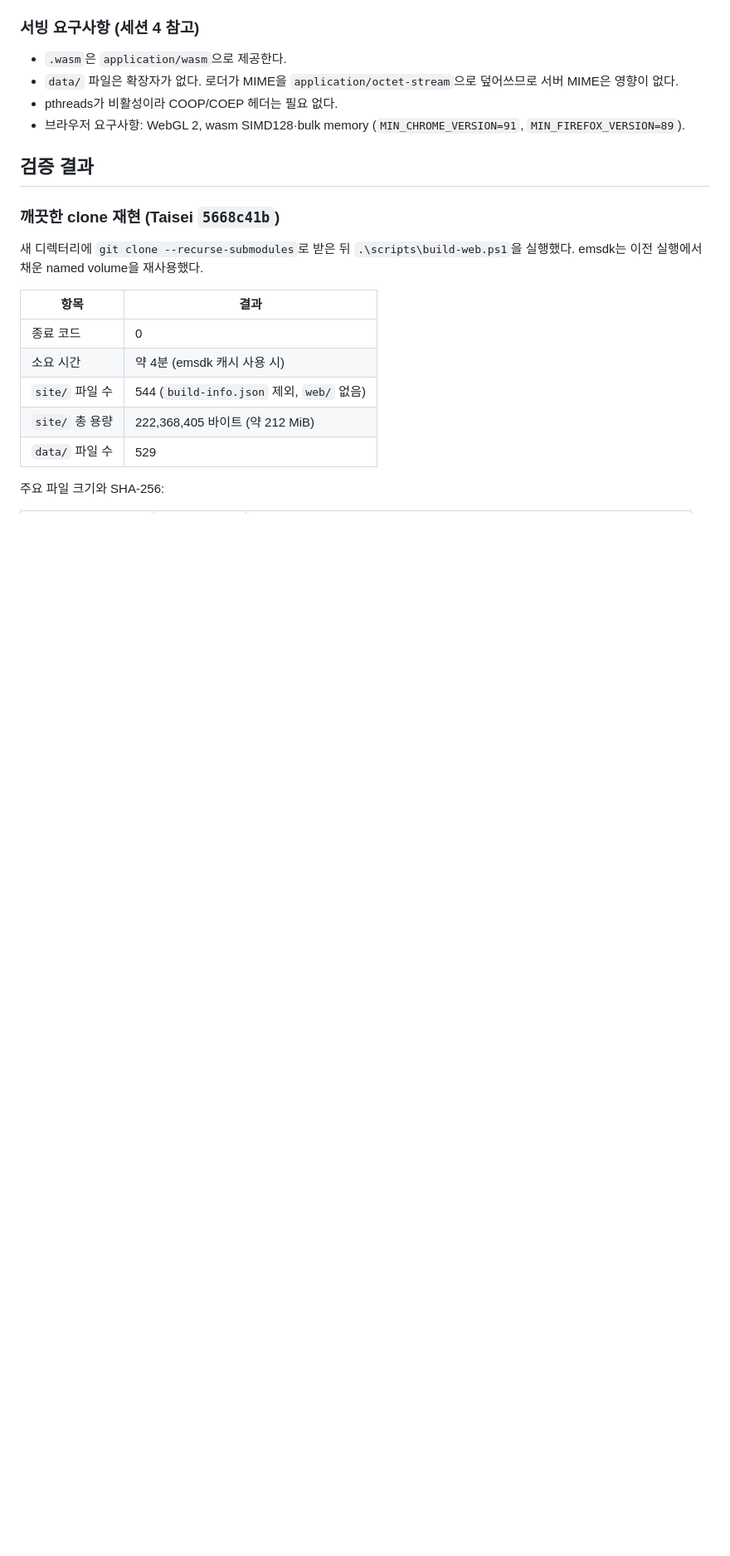
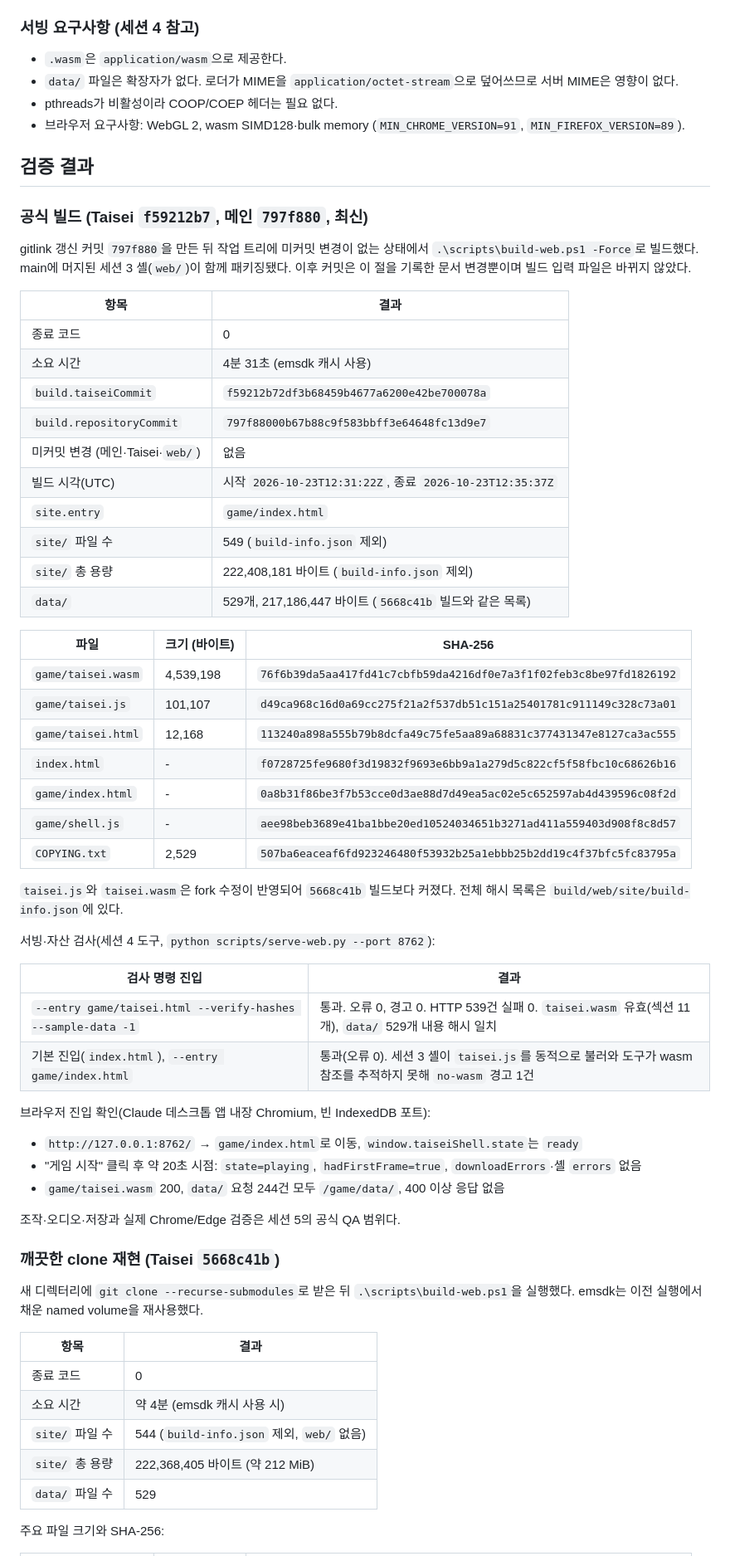
Before and after one commit to kthss01/mini-danmaku-ai-claude, a Markdown page: docs/web/BUILD.md, the part around the change. Shown at 83% size. Drawn GitHub-style; blank space fills up the shorter version.

Commit message:
docs: f59212b7 공식 웹 빌드·서빙 검사·브라우저 진입 결과 기록
- 깨끗한 커밋 797f880에서 -Force 빌드: entry=game/index.html, 549개 파일, wasm 76f6b39d…
- 세션 4 도구 검사 통과(HTTP 539건 실패 0, data 529개 해시 일치)
- 루트 → game/index.html → 게임 시작 → playing·첫 프레임 확인

Refs #4

Co-Authored-By: Claude Opus 5.5 <noreply@anthropic.com>

```diff
--- a/docs/web/BUILD.md
+++ b/docs/web/BUILD.md
@@ -117,6 +117,50 @@ build/web/
 
 ## 검증 결과
 
+### 공식 빌드 (Taisei `f59212b7`, 메인 `797f880`, 최신)
+
+gitlink 갱신 커밋 `797f880`을 만든 뒤 작업 트리에 미커밋 변경이 없는 상태에서 `.\scripts\build-web.ps1 -Force`로 빌드했다. main에 머지된 세션 3 셸(`web/`)이 함께 패키징됐다. 이후 커밋은 이 절을 기록한 문서 변경뿐이며 빌드 입력 파일은 바뀌지 않았다.
+
+| 항목 | 결과 |
+| --- | --- |
+| 종료 코드 | 0 |
+| 소요 시간 | 4분 31초 (emsdk 캐시 사용) |
+| `build.taiseiCommit` | `f59212b72df3b68459b4677a6200e42be700078a` |
+| `build.repositoryCommit` | `797f88000b67b88c9f583bbff3e64648fc13d9e7` |
+| 미커밋 변경 (메인·Taisei·`web/`) | 없음 |
+| 빌드 시각(UTC) | 시작 `2026-10-23T12:31:22Z`, 종료 `2026-10-23T12:35:37Z` |
+| `site.entry` | `game/index.html` |
+| `site/` 파일 수 | 549 (`build-info.json` 제외) |
+| `site/` 총 용량 | 222,408,181 바이트 (`build-info.json` 제외) |
+| `data/` | 529개, 217,186,447 바이트 (`5668c41b` 빌드와 같은 목록) |
+
+| 파일 | 크기 (바이트) | SHA-256 |
+| --- | --- | --- |
+| `game/taisei.wasm` | 4,539,198 | `76f6b39da5aa417fd41c7cbfb59da4216df0e7a3f1f02feb3c8be97fd1826192` |
+| `game/taisei.js` | 101,107 | `d49ca968c16d0a69cc275f21a2f537db51c151a25401781c911149c328c73a01` |
+| `game/taisei.html` | 12,168 | `113240a898a555b79b8dcfa49c75fe5aa89a68831c377431347e8127ca3ac555` |
+| `index.html` | - | `f0728725fe9680f3d19832f9693e6bb9a1a279d5c822cf5f58fbc10c68626b16` |
+| `game/index.html` | - | `0a8b31f86be3f7b53cce0d3ae88d7d49ea5ac02e5c652597ab4d439596c08f2d` |
+| `game/shell.js` | - | `aee98beb3689e41ba1bbe20ed10524034651b3271ad411a559403d908f8c8d57` |
+| `COPYING.txt` | 2,529 | `507ba6eaceaf6fd923246480f53932b25a1ebbb25b2dd19c4f37bfc5fc83795a` |
+
+`taisei.js`와 `taisei.wasm`은 fork 수정이 반영되어 `5668c41b` 빌드보다 커졌다. 전체 해시 목록은 `build/web/site/build-info.json`에 있다.
+
+서빙·자산 검사(세션 4 도구, `python scripts/serve-web.py --port 8762`):
+
+| 검사 명령 진입 | 결과 |
+| --- | --- |
+| `--entry game/taisei.html --verify-hashes --sample-data -1` | 통과. 오류 0, 경고 0. HTTP 539건 실패 0. `taisei.wasm` 유효(섹션 11개), `data/` 529개 내용 해시 일치 |
+| 기본 진입(`index.html`), `--entry game/index.html` | 통과(오류 0). 세션 3 셸이 `taisei.js`를 동적으로 불러와 도구가 wasm 참조를 추적하지 못해 `no-wasm` 경고 1건 |
+
+브라우저 진입 확인(Claude 데스크톱 앱 내장 Chromium, 빈 IndexedDB 포트):
+
+- `http://127.0.0.1:8762/` → `game/index.html`로 이동, `window.taiseiShell.state`는 `ready`
+- "게임 시작" 클릭 후 약 20초 시점: `state=playing`, `hadFirstFrame=true`, `downloadErrors`·셸 `errors` 없음
+- `game/taisei.wasm` 200, `data/` 요청 244건 모두 `/game/data/`, 400 이상 응답 없음
+
+조작·오디오·저장과 실제 Chrome/Edge 검증은 세션 5의 공식 QA 범위다.
+
 ### 깨끗한 clone 재현 (Taisei `5668c41b`)
 
 새 디렉터리에 `git clone --recurse-submodules`로 받은 뒤 `.\scripts\build-web.ps1`을 실행했다. emsdk는 이전 실행에서 채운 named volume을 재사용했다.
```
